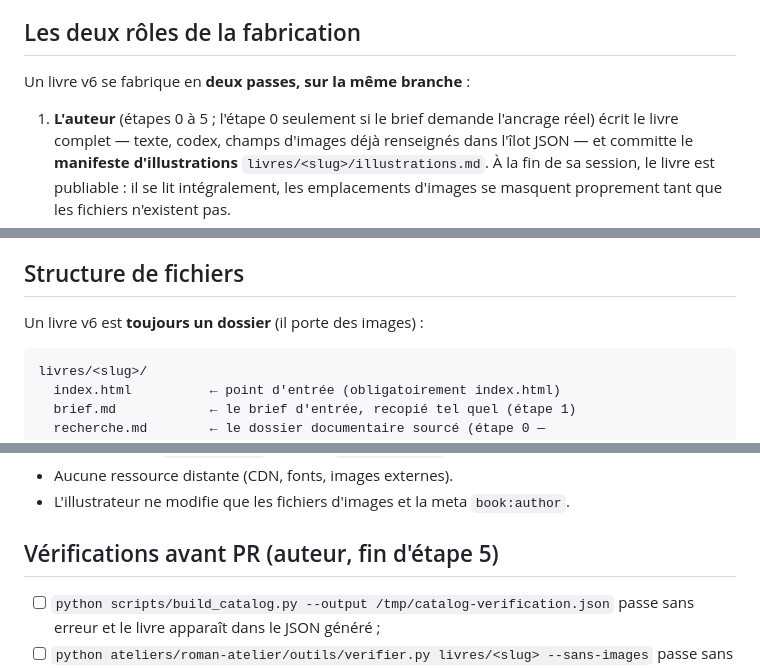
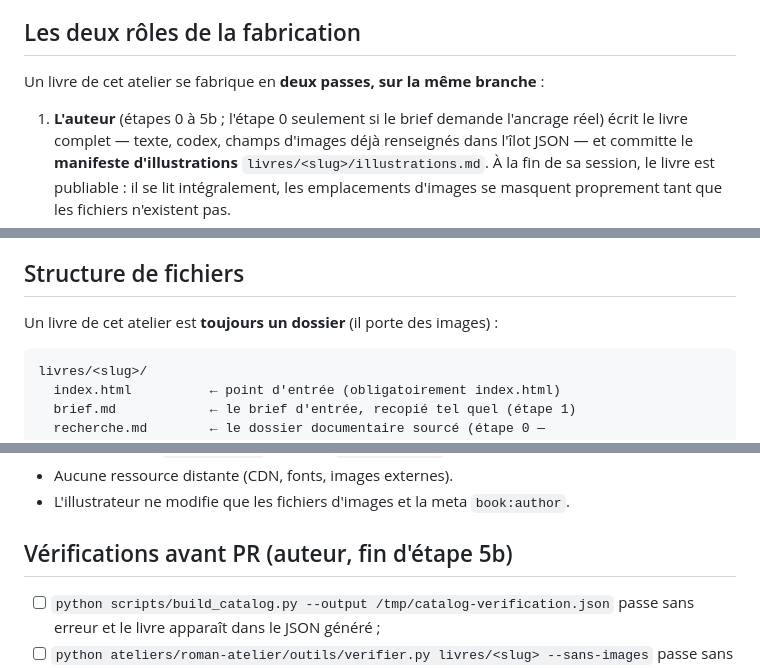
Before and after one commit to pierrebillet/ma-bibliotheque, a Markdown page: ateliers/roman-atelier/WORKFLOW.md, 3 parts joined by grey strips. GitHub-like rendering.

````diff
--- a/ateliers/roman-atelier/WORKFLOW.md
+++ b/ateliers/roman-atelier/WORKFLOW.md
@@ -85,9 +100,9 @@
 
 ## Les deux rôles de la fabrication
 
-Un livre v6 se fabrique en **deux passes, sur la même branche** :
+Un livre de cet atelier se fabrique en **deux passes, sur la même branche** :
 
-1. **L'auteur** (étapes 0 à 5 ; l'étape 0 seulement si le brief demande
+1. **L'auteur** (étapes 0 à 5b ; l'étape 0 seulement si le brief demande
    l'ancrage réel) écrit le livre complet — texte, codex, champs
    d'images déjà renseignés dans l'îlot JSON — et committe le **manifeste
    d'illustrations** `livres/<slug>/illustrations.md`. À la fin de sa session,
@@ -321,7 +376,7 @@ C'est le seul point de passage entre les deux rôles, et il tient en un message.
 
 ## Structure de fichiers
 
-Un livre v6 est **toujours un dossier** (il porte des images) :
+Un livre de cet atelier est **toujours un dossier** (il porte des images) :
 
 ```text
 livres/<slug>/
@@ -513,7 +568,7 @@ vigueur. Un livre ordinaire n'a pas cette meta.
 - Aucune ressource distante (CDN, fonts, images externes).
 - L'illustrateur ne modifie que les fichiers d'images et la meta `book:author`.
 
-## Vérifications avant PR (auteur, fin d'étape 5)
+## Vérifications avant PR (auteur, fin d'étape 5b)
 
 - [ ] `python scripts/build_catalog.py --output /tmp/catalog-verification.json`
       passe sans erreur et le livre apparaît dans le JSON généré ;
````
Also changed, not shown: other parts of ateliers/roman-atelier/WORKFLOW.md (+81 -20 lines), ateliers/roman-atelier/BRIEF.md (+6 -1 lines), ateliers/roman-atelier/GABARIT-ILLUSTRATIONS.md (+2 -1 lines).
